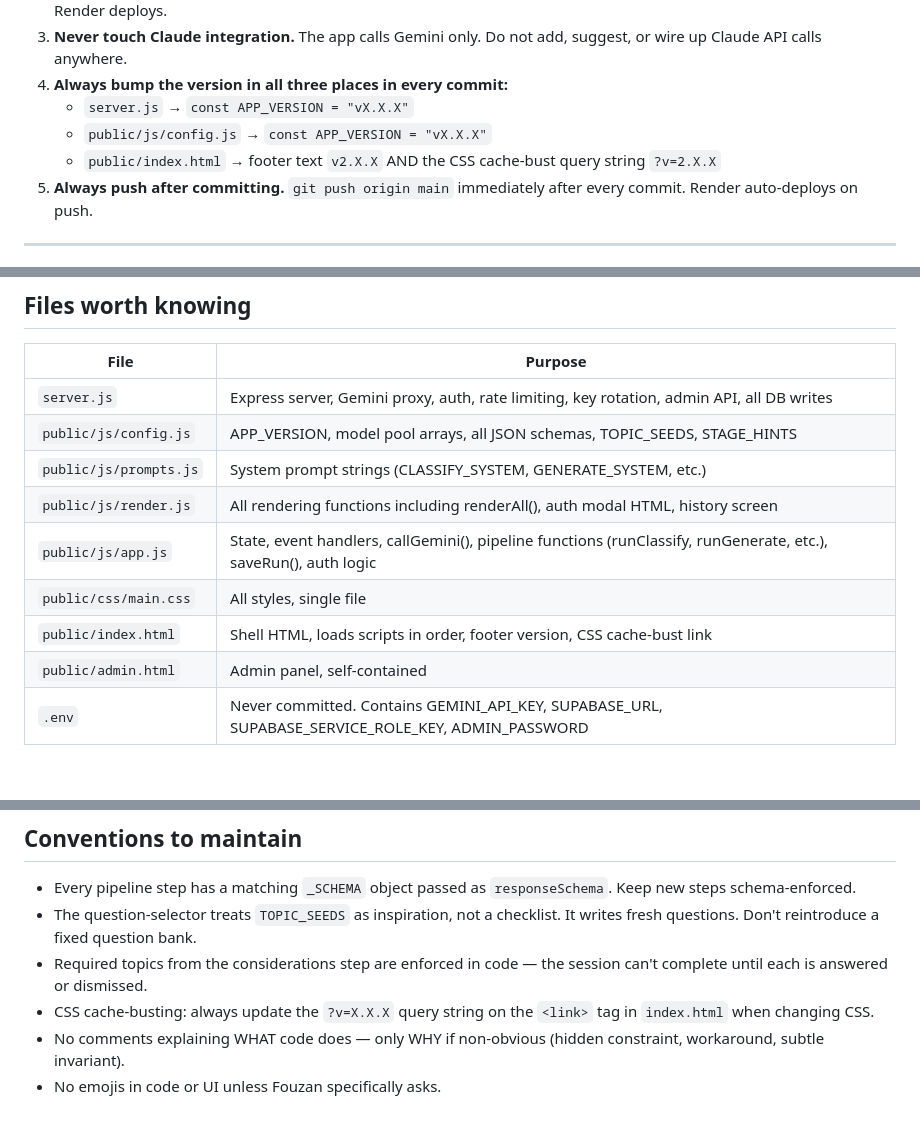
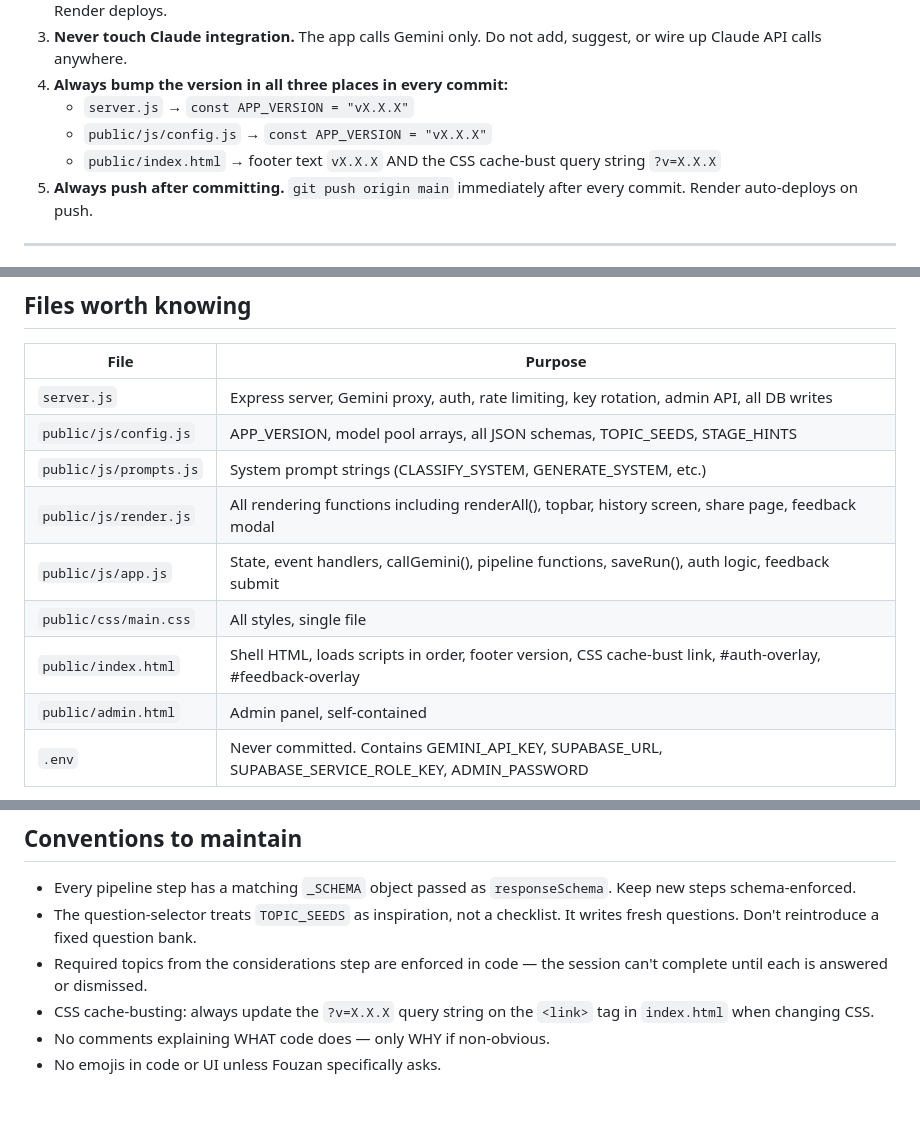
Before and after one commit to Nazouf/draft-and-stamp, a Markdown page: CONTEXT.md, 3 parts joined by grey strips. Drawn GitHub-style; blank space fills up the shorter version.

```diff
--- a/CONTEXT.md
+++ b/CONTEXT.md
@@ -20,7 +20,7 @@ Live on Render. Users paste the result straight into Claude, ChatGPT, Gemini, Mi
 4. **Always bump the version in all three places in every commit:**
    - `server.js` → `const APP_VERSION = "vX.X.X"`
    - `public/js/config.js` → `const APP_VERSION = "vX.X.X"`
-   - `public/index.html` → footer text `v2.X.X` AND the CSS cache-bust query string `?v=2.X.X`
+   - `public/index.html` → footer text `vX.X.X` AND the CSS cache-bust query string `?v=X.X.X`
 5. **Always push after committing.** `git push origin main` immediately after every commit. Render auto-deploys on push.
 
 ---
@@ -133,10 +172,10 @@ Key settings stored in `settings` table:
 | `server.js` | Express server, Gemini proxy, auth, rate limiting, key rotation, admin API, all DB writes |
 | `public/js/config.js` | APP_VERSION, model pool arrays, all JSON schemas, TOPIC_SEEDS, STAGE_HINTS |
 | `public/js/prompts.js` | System prompt strings (CLASSIFY_SYSTEM, GENERATE_SYSTEM, etc.) |
-| `public/js/render.js` | All rendering functions including renderAll(), auth modal HTML, history screen |
-| `public/js/app.js` | State, event handlers, callGemini(), pipeline functions (runClassify, runGenerate, etc.), saveRun(), auth logic |
+| `public/js/render.js` | All rendering functions including renderAll(), topbar, history screen, share page, feedback modal |
+| `public/js/app.js` | State, event handlers, callGemini(), pipeline functions, saveRun(), auth logic, feedback submit |
 | `public/css/main.css` | All styles, single file |
-| `public/index.html` | Shell HTML, loads scripts in order, footer version, CSS cache-bust link |
+| `public/index.html` | Shell HTML, loads scripts in order, footer version, CSS cache-bust link, #auth-overlay, #feedback-overlay |
 | `public/admin.html` | Admin panel, self-contained |
 | `.env` | Never committed. Contains GEMINI_API_KEY, SUPABASE_URL, SUPABASE_SERVICE_ROLE_KEY, ADMIN_PASSWORD |
 
@@ -167,5 +207,5 @@ Key settings stored in `settings` table:
 - The question-selector treats `TOPIC_SEEDS` as inspiration, not a checklist. It writes fresh questions. Don't reintroduce a fixed question bank.
 - Required topics from the considerations step are enforced in code — the session can't complete until each is answered or dismissed.
 - CSS cache-busting: always update the `?v=X.X.X` query string on the `<link>` tag in `index.html` when changing CSS.
-- No comments explaining WHAT code does — only WHY if non-obvious (hidden constraint, workaround, subtle invariant).
+- No comments explaining WHAT code does — only WHY if non-obvious.
 - No emojis in code or UI unless Fouzan specifically asks.
```
Also changed, not shown: other parts of CONTEXT.md (+62 -22 lines).
